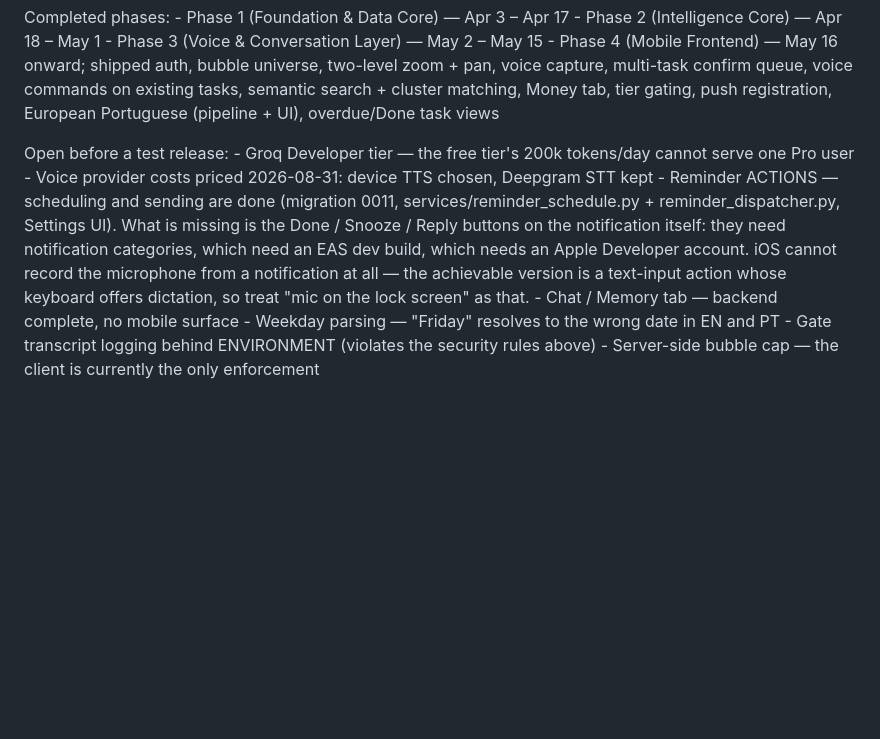
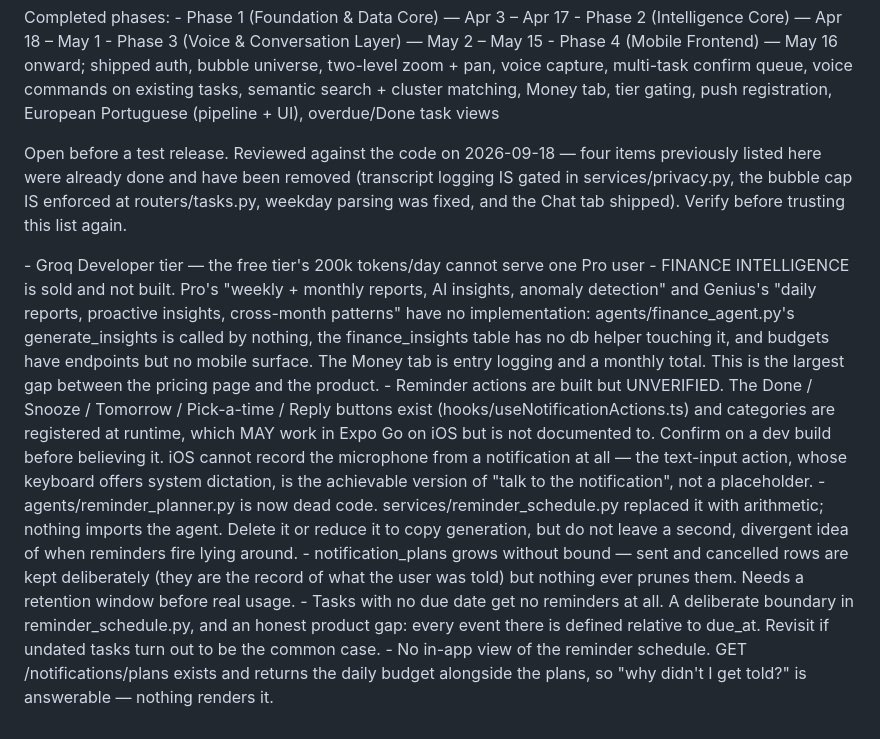
Before and after one commit to pierrobooom/Orbi, a Markdown page: CLAUDE.md, the part around the change. GitHub-like rendering; blank space fills up the shorter version.

Commit message:
Correct the open-items list against the code
Four items were listed as open and were already done: transcript logging
is gated in services/privacy.py, the bubble cap is enforced in
routers/tasks.py, weekday parsing was fixed, and the Chat tab shipped. A
stale list is worse than no list — it sends you to re-solve solved
problems and hides the real ones.

Replaced with what a read of the code actually shows, the largest being
that finance intelligence is on the pricing page and absent from the
product: generate_insights is called by nothing, finance_insights has no
db helper, and budgets have endpoints but no mobile surface.

Co-Authored-By: Claude Opus 5 <noreply@anthropic.com>

```diff
--- a/CLAUDE.md
+++ b/CLAUDE.md
@@ -772,17 +772,39 @@ Completed phases:
   on existing tasks, semantic search + cluster matching, Money tab, tier gating,
   push registration, European Portuguese (pipeline + UI), overdue/Done task views
 
-Open before a test release:
+Open before a test release. Reviewed against the code on 2026-09-18 — four
+items previously listed here were already done and have been removed
+(transcript logging IS gated in services/privacy.py, the bubble cap IS
+enforced at routers/tasks.py, weekday parsing was fixed, and the Chat tab
+shipped). Verify before trusting this list again.
+
 \- Groq Developer tier — the free tier's 200k tokens/day cannot serve one Pro user
-\- Voice provider costs priced 2026-08-31: device TTS chosen, Deepgram STT kept
-\- Reminder ACTIONS — scheduling and sending are done (migration 0011,
-  services/reminder_schedule.py + reminder_dispatcher.py, Settings UI). What
-  is missing is the Done / Snooze / Reply buttons on the notification itself:
-  they need notification categories, which need an EAS dev build, which needs
-  an Apple Developer account. iOS cannot record the microphone from a
-  notification at all — the achievable version is a text-input action whose
-  keyboard offers dictation, so treat "mic on the lock screen" as that.
-\- Chat / Memory tab — backend complete, no mobile surface
-\- Weekday parsing — "Friday" resolves to the wrong date in EN and PT
-\- Gate transcript logging behind ENVIRONMENT (violates the security rules above)
-\- Server-side bubble cap — the client is currently the only enforcement
+\- FINANCE INTELLIGENCE is sold and not built. Pro's "weekly + monthly
+  reports, AI insights, anomaly detection" and Genius's "daily reports,
+  proactive insights, cross-month patterns" have no implementation:
+  agents/finance_agent.py's generate_insights is called by nothing, the
+  finance_insights table has no db helper touching it, and budgets have
+  endpoints but no mobile surface. The Money tab is entry logging and a
+  monthly total. This is the largest gap between the pricing page and the
+  product.
+\- Reminder actions are built but UNVERIFIED. The Done / Snooze / Tomorrow
+  / Pick-a-time / Reply buttons exist (hooks/useNotificationActions.ts) and
+  categories are registered at runtime, which MAY work in Expo Go on iOS
+  but is not documented to. Confirm on a dev build before believing it.
+  iOS cannot record the microphone from a notification at all — the
+  text-input action, whose keyboard offers system dictation, is the
+  achievable version of "talk to the notification", not a placeholder.
+\- agents/reminder_planner.py is now dead code. services/reminder_schedule.py
+  replaced it with arithmetic; nothing imports the agent. Delete it or
+  reduce it to copy generation, but do not leave a second, divergent idea
+  of when reminders fire lying around.
+\- notification_plans grows without bound — sent and cancelled rows are kept
+  deliberately (they are the record of what the user was told) but nothing
+  ever prunes them. Needs a retention window before real usage.
+\- Tasks with no due date get no reminders at all. A deliberate boundary in
+  reminder_schedule.py, and an honest product gap: every event there is
+  defined relative to due_at. Revisit if undated tasks turn out to be the
+  common case.
+\- No in-app view of the reminder schedule. GET /notifications/plans exists
+  and returns the daily budget alongside the plans, so "why didn't I get
+  told?" is answerable — nothing renders it.
```
